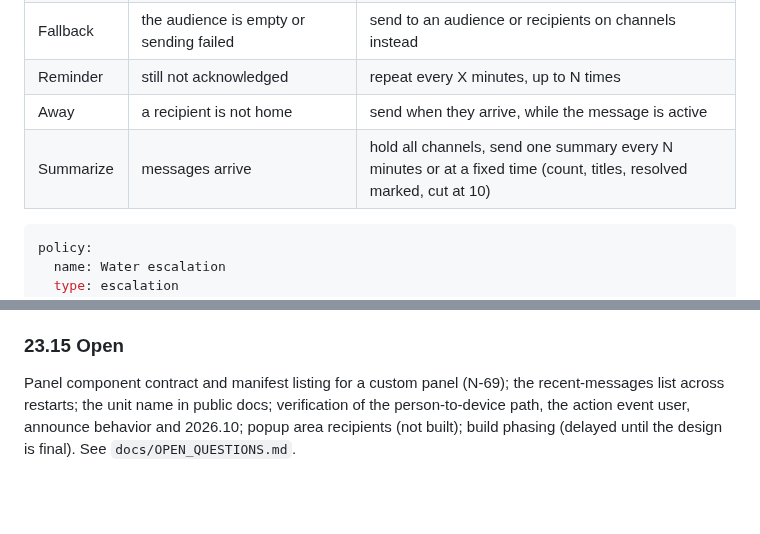
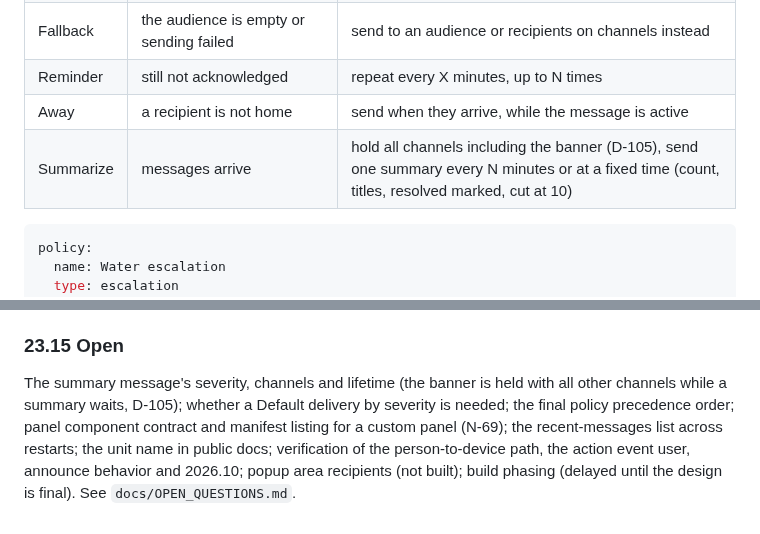
Before and after one commit to Seyphaton/ha-heads-up, a Markdown page: docs/DESIGN.md, 2 parts joined by grey strips. Rendered like a GitHub page; blank space fills up the shorter version.

Commit message:
Hub design: record D-105 in the design and the design record
Co-Authored-By: Claude Sonnet 5.5 <noreply@anthropic.com>

````diff
--- a/docs/DESIGN.md
+++ b/docs/DESIGN.md
@@ -590,7 +590,7 @@ A policy is one rule: type, When, Then. All policies that apply to a message (by
 | Fallback | the audience is empty or sending failed | send to an audience or recipients on channels instead |
 | Reminder | still not acknowledged | repeat every X minutes, up to N times |
 | Away | a recipient is not home | send when they arrive, while the message is active |
-| Summarize | messages arrive | hold all channels, send one summary every N minutes or at a fixed time (count, titles, resolved marked, cut at 10) |
+| Summarize | messages arrive | hold all channels including the banner (D-105), send one summary every N minutes or at a fixed time (count, titles, resolved marked, cut at 10) |
 
 ```yaml
 policy:
@@ -648,4 +648,4 @@ A separate integration consuming events (events lack recipients and silent trans
 - Quiet hours "quiet": push passive without sound, speech skipped, popup as a corner card.
 
 ### 23.15 Open
-Panel component contract and manifest listing for a custom panel (N-69); the recent-messages list across restarts; the unit name in public docs; verification of the person-to-device path, the action event user, announce behavior and 2026.10; popup area recipients (not built); build phasing (delayed until the design is final). See `docs/OPEN_QUESTIONS.md`.
+The summary message's severity, channels and lifetime (the banner is held with all other channels while a summary waits, D-105); whether a Default delivery by severity is needed; the final policy precedence order; panel component contract and manifest listing for a custom panel (N-69); the recent-messages list across restarts; the unit name in public docs; verification of the person-to-device path, the action event user, announce behavior and 2026.10; popup area recipients (not built); build phasing (delayed until the design is final). See `docs/OPEN_QUESTIONS.md`.
````
Also changed, not shown: docs/dev/HUB_DESIGN.md (+6 -0 lines).
